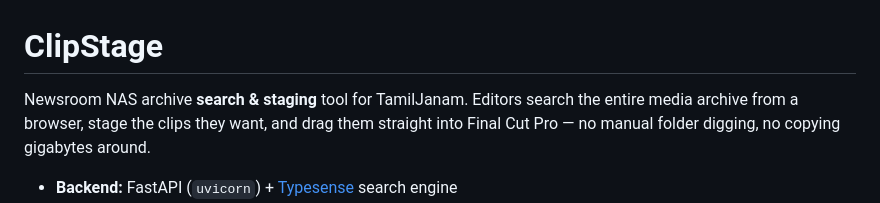
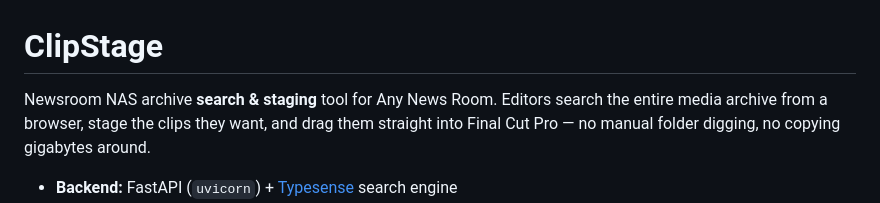
Before and after one commit to changan1111/clipstagepro, a Markdown page: README.md, the part around the change. GitHub-like rendering.

Commit message:
Update project name from TamilJanam to Any News Room

```diff
--- a/README.md
+++ b/README.md
@@ -1,6 +1,6 @@
 # ClipStage
 
-Newsroom NAS archive **search & staging** tool for TamilJanam. Editors search the entire media archive from a browser, stage the clips they want, and drag them straight into Final Cut Pro — no manual folder digging, no copying gigabytes around.
+Newsroom NAS archive **search & staging** tool for Any News Room. Editors search the entire media archive from a browser, stage the clips they want, and drag them straight into Final Cut Pro — no manual folder digging, no copying gigabytes around.
 
 - **Backend:** FastAPI (`uvicorn`) + [Typesense](https://typesense.org) search engine
 - **Indexer:** Python script that walks the NAS volumes and feeds Typesense
```
